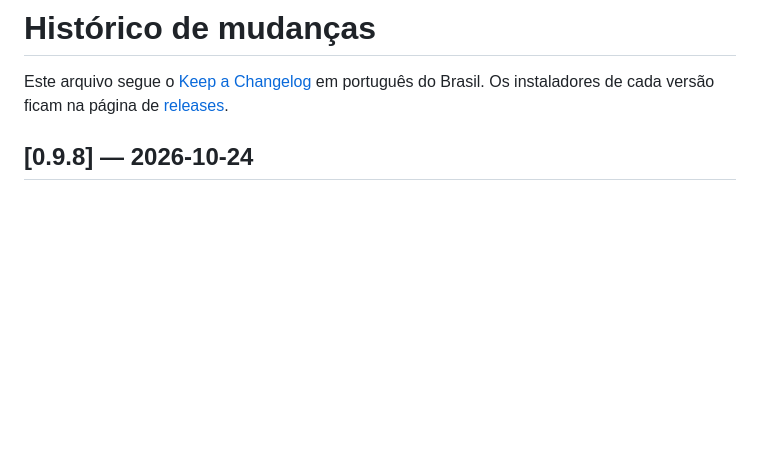
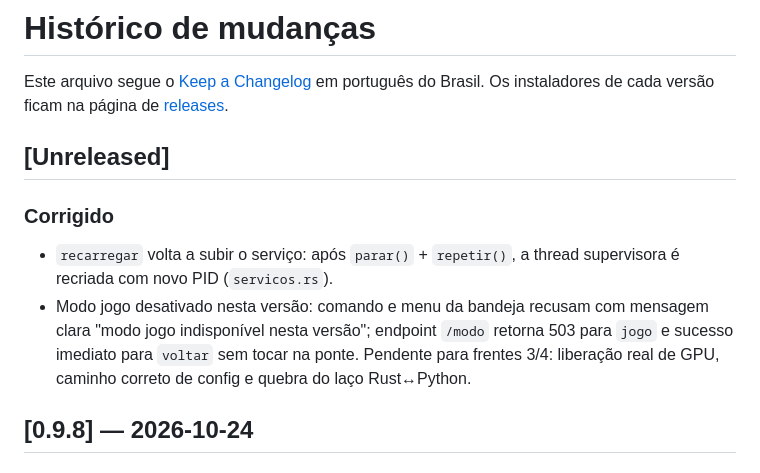
Before and after one commit to pauloroos/project-vard, a Markdown page: CHANGELOG.md, the part around the change. Rendered like a GitHub page; blank space fills up the shorter version.

Commit message:
docs(changelog): registra correções da frente 2 (recarregar e modo jogo)

```diff
--- a/CHANGELOG.md
+++ b/CHANGELOG.md
@@ -2,6 +2,13 @@
 
 Este arquivo segue o [Keep a Changelog](https://keepachangelog.com/pt-BR/1.1.0/) em português do Brasil.
 Os instaladores de cada versão ficam na página de [releases](https://github.com/pauloroos/project-vard/releases).
+
+## [Unreleased]
+
+### Corrigido
+
+- `recarregar` volta a subir o serviço: após `parar()` + `repetir()`, a thread supervisora é recriada com novo PID (`servicos.rs`).
+- Modo jogo desativado nesta versão: comando e menu da bandeja recusam com mensagem clara "modo jogo indisponível nesta versão"; endpoint `/modo` retorna 503 para `jogo` e sucesso imediato para `voltar` sem tocar na ponte. Pendente para frentes 3/4: liberação real de GPU, caminho correto de config e quebra do laço Rust↔Python.
 
 ## [0.9.8] — 2026-10-24
 
```
